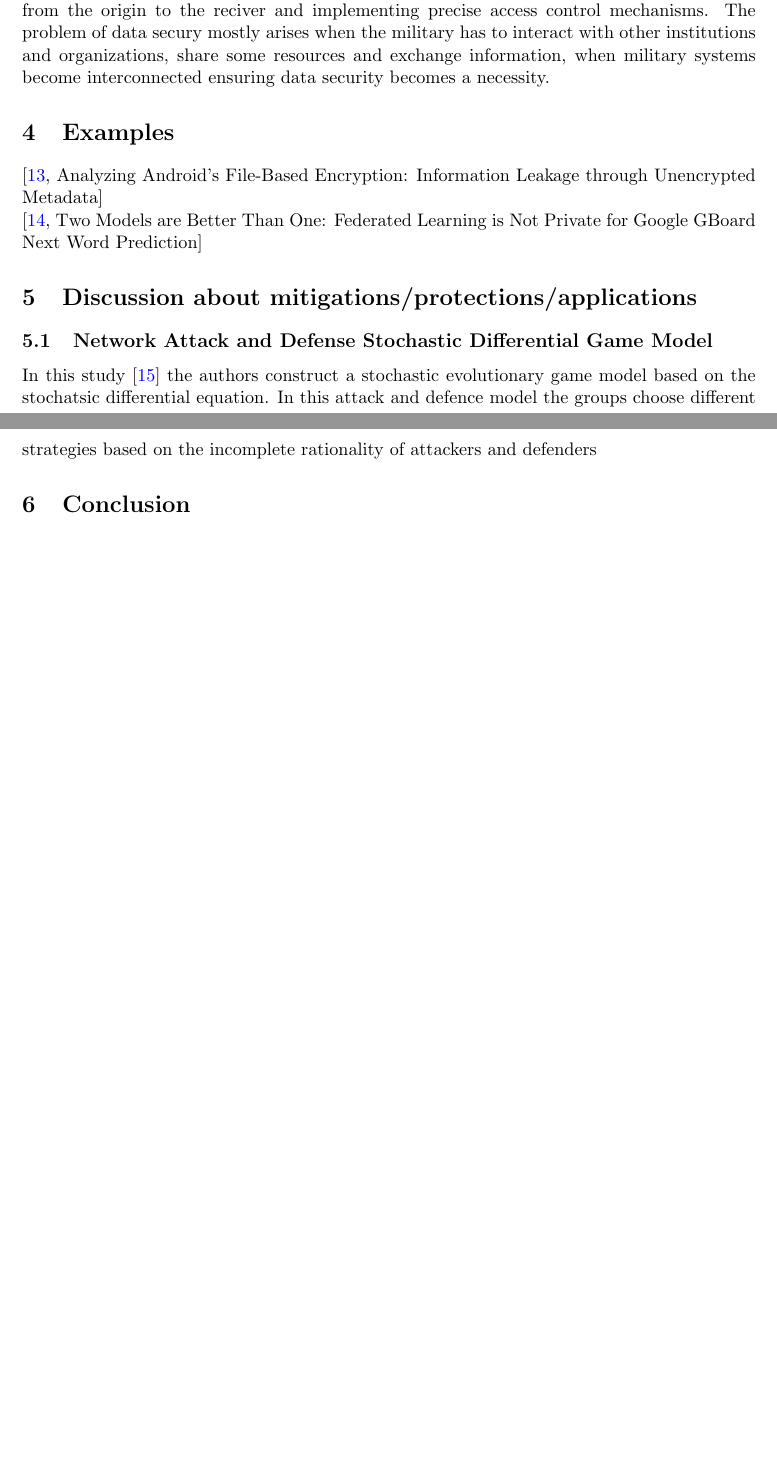
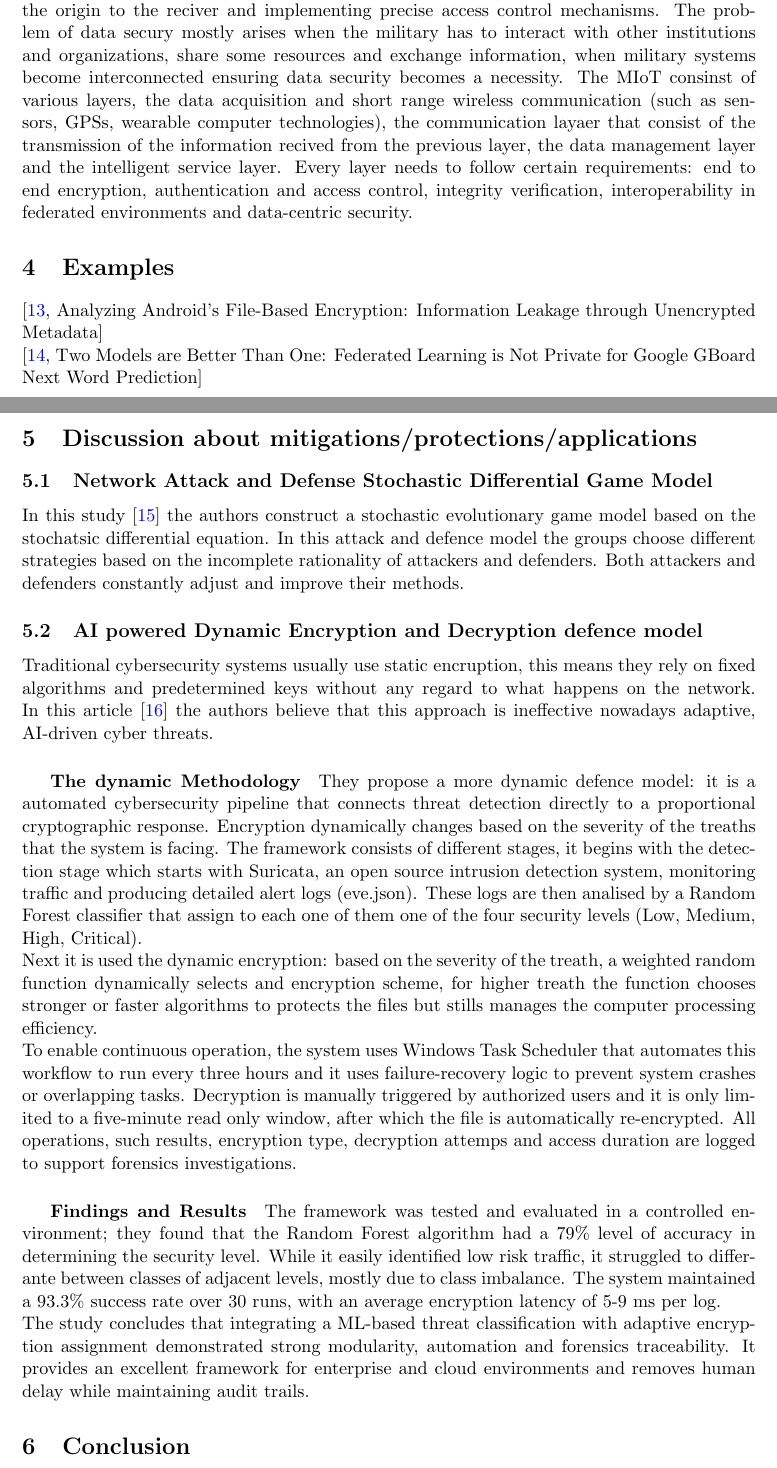
Before and after one commit to starlinetor/Cybersecurity_Class_2026, a LaTeX paper (ResearchReport/main.tex, which reads ResearchReport/chapters/discussion.tex, ResearchReport/chapters/overview.tex): two parts of pages 6 and 7 of 8 before the commit and two parts of pages 6 and 7 of 9 after it, joined at a grey line, cut so that both start at the same text, the shorter picture padded with empty space. Compiled offline with pdfLaTeX.

Commit message:
added paragraph on AI Dynamic Encryption

```diff
--- a/ResearchReport/chapters/discussion.tex
+++ b/ResearchReport/chapters/discussion.tex
@@ -3,4 +3,18 @@
 
 \subsection{Network Attack and Defense Stochastic Differential Game Model}
 In this study \cite{https://doi.org/10.1155/2020/3417039} the authors construct a stochastic evolutionary game model based on the stochatsic differential equation.
-In this attack and defence model the groups choose different strategies based on the incomplete rationality of attackers and defenders
+In this attack and defence model the groups choose different strategies based on the incomplete rationality of attackers and defenders. Both attackers and defenders constantly adjust and improve their methods.
+
+
+
+\subsection{AI powered Dynamic Encryption and Decryption defence model}
+Traditional cybersecurity systems usually use static encruption, this means they rely on fixed algorithms and predetermined keys without any regard to what happens on the network.
+In this article \cite{AIpoweredDynamicEncr} the authors believe that this approach is ineffective nowadays adaptive, AI-driven cyber threats.
+\subparagraph{The dynamic Methodology} They propose a more dynamic defence model: it is a automated cybersecurity pipeline that connects threat detection directly to a proportional cryptographic response. Encryption dynamically changes based on the severity of the treaths that the system is facing.
+The framework consists of different stages, it begins with the detection stage which starts with Suricata, an open source intrusion detection system, monitoring traffic and producing detailed alert logs (eve.json). These logs are then analised by a Random Forest classifier that assign to each one of them one of the four security levels (Low, Medium, High, Critical).
+\\Next it is used the dynamic encryption: based on the severity of the treath, a weighted random function dynamically selects and encryption scheme, for higher treath the function chooses stronger or faster algorithms to protects the files but stills manages the computer processing efficiency.
+\\To enable continuous operation, the system uses Windows Task Scheduler that automates this workflow to run every three hours and it uses failure-recovery logic to prevent system crashes or overlapping tasks.
+Decryption is manually triggered by authorized users and it is only limited to a five-minute read only window, after which the file is automatically re-encrypted. All operations, such results, encryption type, decryption attemps and access duration are logged to support forensics investigations.
+\subparagraph{Findings and Results} The framework was tested and evaluated in a controlled environment; they found that the Random Forest algorithm had a 79\% level of accuracy in determining the security level. While it easily identified low risk traffic, it struggled to differante between classes of adjacent levels, mostly due to class imbalance.
+The system maintained a 93.3\% success rate over 30 runs, with an average encryption latency of 5-9 ms per log.
+\\The study concludes that integrating a ML-based threat classification with adaptive encryption assignment demonstrated strong modularity, automation and forensics traceability. It provides an excellent framework for enterprise and cloud environments and removes human delay while maintaining audit trails.
--- a/ResearchReport/chapters/overview.tex
+++ b/ResearchReport/chapters/overview.tex
@@ -80,3 +80,6 @@ For example attacks can be made against next word prediction model used to train
 The MIoT has become a new research area in military intelligence and one of the main challenges of such a IoT environment is to acquire, analyse and merge a big amount of data from different devices and spread them in a secure and reliable manner.
 In this work \cite{s24185863} the authors focus on data security; ensuring secure management of data through the path from the origin to the reciver and implementing precise access control mechanisms.
 The problem of data secury mostly arises when the military has to interact with other institutions and organizations, share some resources and exchange information, when military systems become interconnected ensuring data security becomes a necessity.
+%%(There are several requirements that need to be satisfied: enable authentication and authorization od IoT devices from different federation organizations; flexible data management to permit fine-grained access control; security and reliability; decoupling organizations and ensuring readiness for deployment when needed. )
+The MIoT consinst of various layers, the data acquisition and short range wireless communication (such as sensors, GPSs, wearable computer technologies), the communication layaer that consist of the transmission of the information recived from the previous layer, the data management layer and the intelligent service layer.
+Every layer needs to follow certain requirements: end to end encryption, authentication and access control, integrity verification, interoperability in federated environments and data-centric security.
```
Also changed, not shown: ResearchReport/articles.bib (+11 -0 lines).
